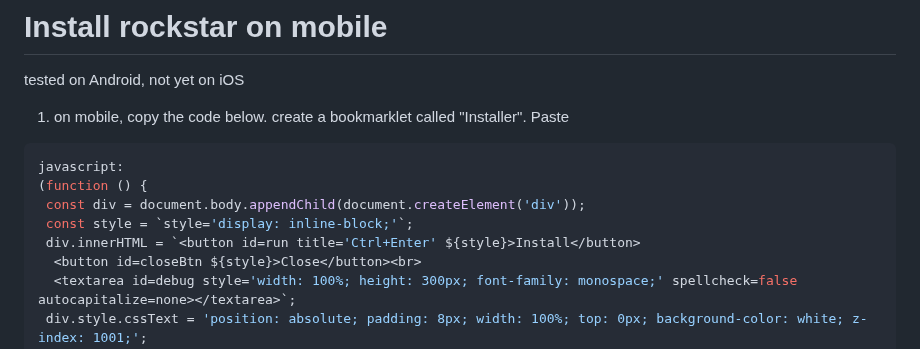
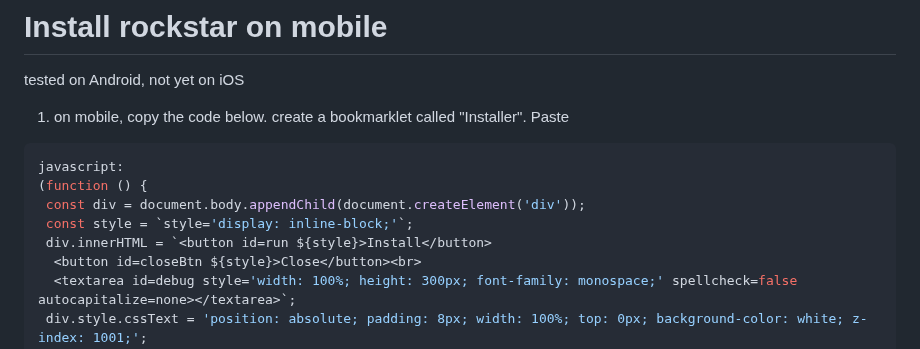
Before and after one commit to gabrielsroka/gabrielsroka.github.io, a Markdown page: rockstar/mobile.md, the part around the change. Rendered like a GitHub page.

```diff
--- a/rockstar/mobile.md
+++ b/rockstar/mobile.md
@@ -8,7 +8,7 @@ javascript:
 (function () {
  const div = document.body.appendChild(document.createElement('div'));
  const style = `style='display: inline-block;'`;
- div.innerHTML = `<button id=run title='Ctrl+Enter' ${style}>Install</button>
+ div.innerHTML = `<button id=run ${style}>Install</button>
   <button id=closeBtn ${style}>Close</button><br>
   <textarea id=debug style='width: 100%; height: 300px; font-family: monospace;' spellcheck=false autocapitalize=none></textarea>`;
  div.style.cssText = 'position: absolute; padding: 8px; width: 100%; top: 0px; background-color: white; z-index: 1001;';
```
